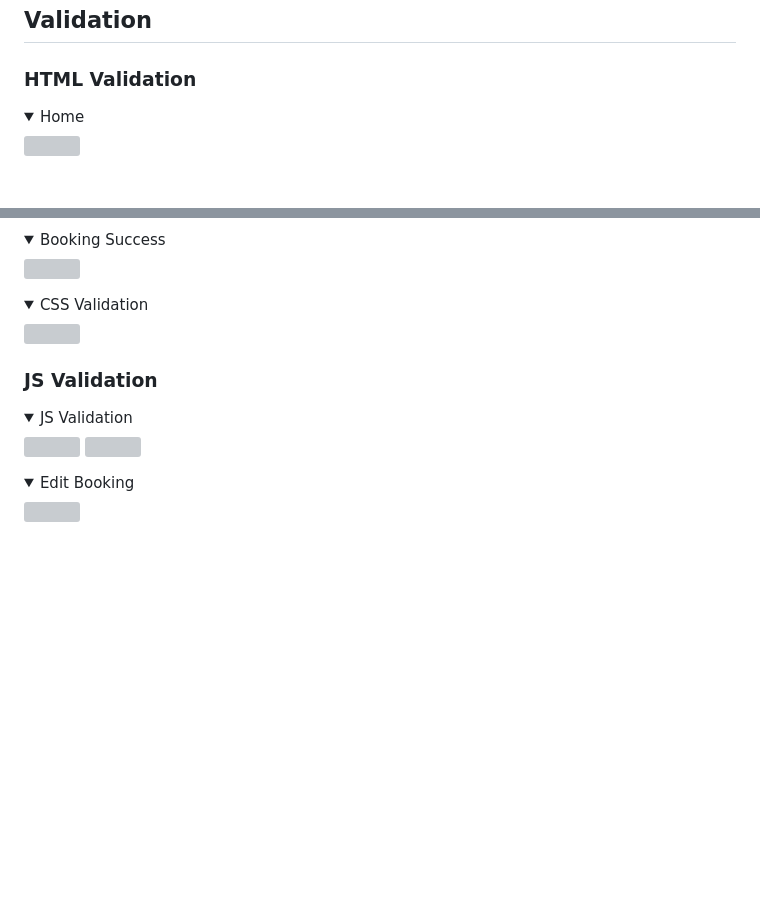
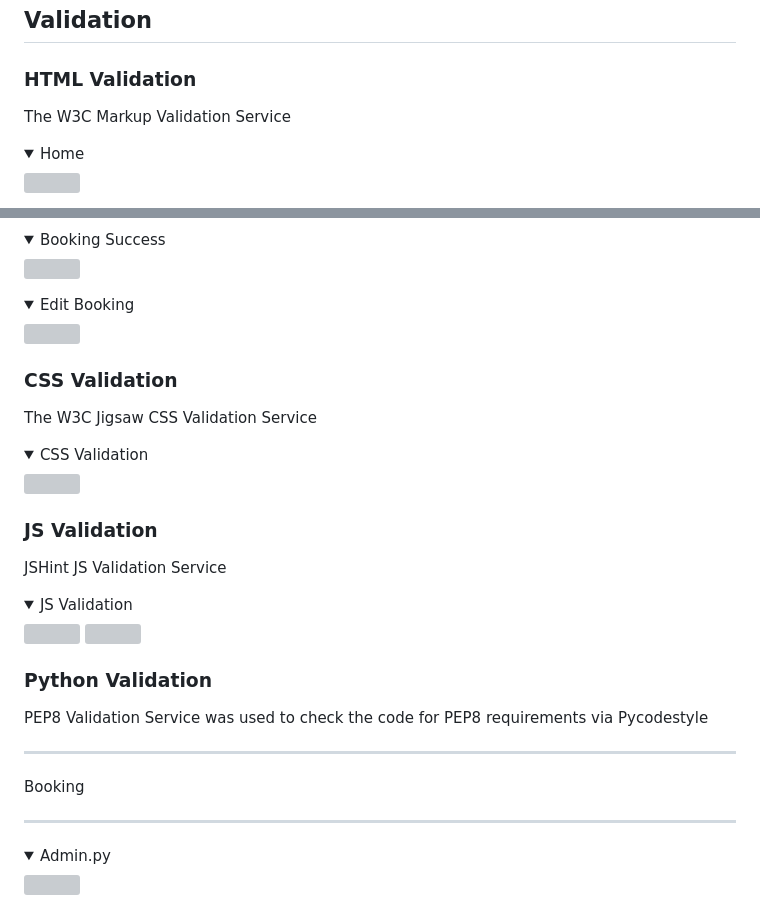
Before and after one commit to Oran-123/Hook-n-Slice-Golf, a Markdown page: README.md, 2 parts joined by grey strips. Drawn GitHub-style; folded sections open; blank space fills up the shorter version; grey boxes are pictures that could not be loaded.

Commit message:
add images for pyhton validation

```diff
--- a/README.md
+++ b/README.md
@@ -165,6 +165,8 @@ Reasons for choosing the fonts:
 
 ### HTML Validation
 
+The W3C Markup Validation Service
+
 <details><summary>Home</summary>
 <img src="/docs/validation/html/w3c-markup-home.png">
 </details>
@@ -197,18 +199,34 @@ Reasons for choosing the fonts:
 <img src="/docs/validation/html/w3c-markup-booking-success.png">
 </details>
 
-<details><summary>CSS Validation</summary>
+<details><summary>Edit Booking</summary>
 <img src="/docs/validation/html/w3c-markup-edit-booking.png">
 </details>
 
+### CSS Validation
+
+The W3C Jigsaw CSS Validation Service
+
+<details><summary>CSS Validation</summary>
+<img src="/docs/validation/css/w3c-css-validation.png">
+</details>
+
 ### JS Validation
+
+JSHint JS Validation Service
 
 <details><summary>JS Validation</summary>
 <img src="/docs/validation/js/jslint-1.png">
 <img src="/docs/validation/html/jslint-2.png">
 </details>
 
-<details><summary>Edit Booking</summary>
-<img src="/docs/validation/css/w3c-css-validation.png">
+### Python Validation
+
+PEP8 Validation Service was used to check the code for PEP8 requirements via Pycodestyle
+
+<hr><summary>Booking</summary><hr>
+
+<details><summary>Admin.py</summary>
+<img src="/docs/validation/python/pycodestyle-booking-admin.png">
 </details>
 
```
Also changed, not shown: other parts of README.md (+39 -1 lines).
